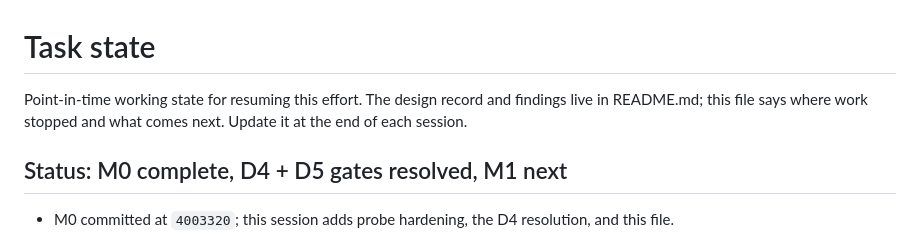
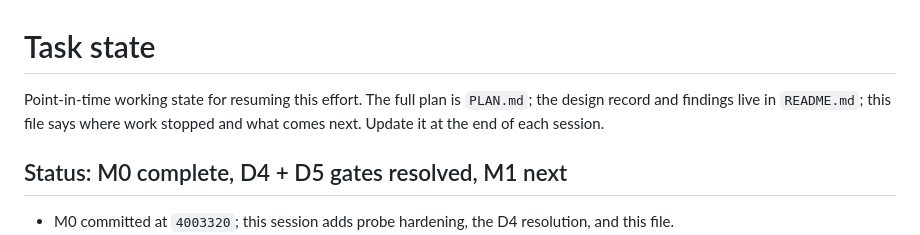
Before and after one commit to lann/wosh, a Markdown page: TASK.md, the part around the change. Rendered like a GitHub page.

```diff
--- a/TASK.md
+++ b/TASK.md
@@ -1,8 +1,9 @@
 # Task state
 
-Point-in-time working state for resuming this effort. The design record
-and findings live in README.md; this file says where work stopped and
-what comes next. Update it at the end of each session.
+Point-in-time working state for resuming this effort. The full plan is
+`PLAN.md`; the design record and findings live in `README.md`; this
+file says where work stopped and what comes next. Update it at the end
+of each session.
 
 ## Status: M0 complete, D4 + D5 gates resolved, M1 next
 
```
Also changed, not shown: PLAN.md (added, +236 -0 lines), README.md (+4 -3 lines).
